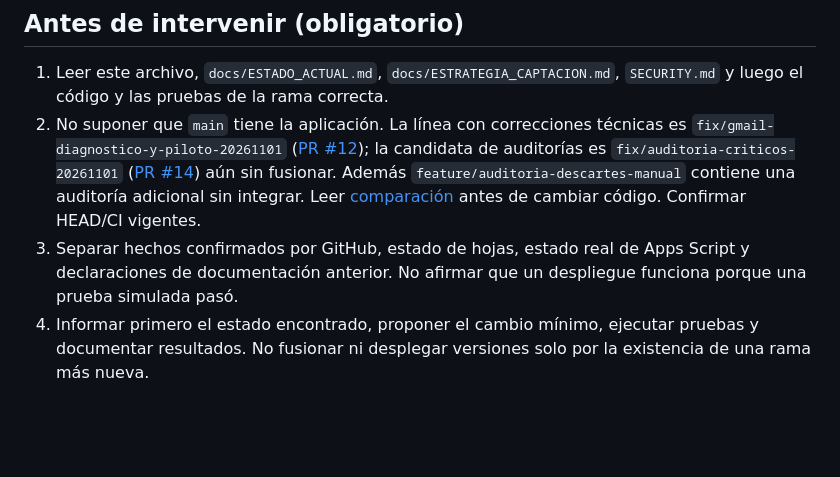
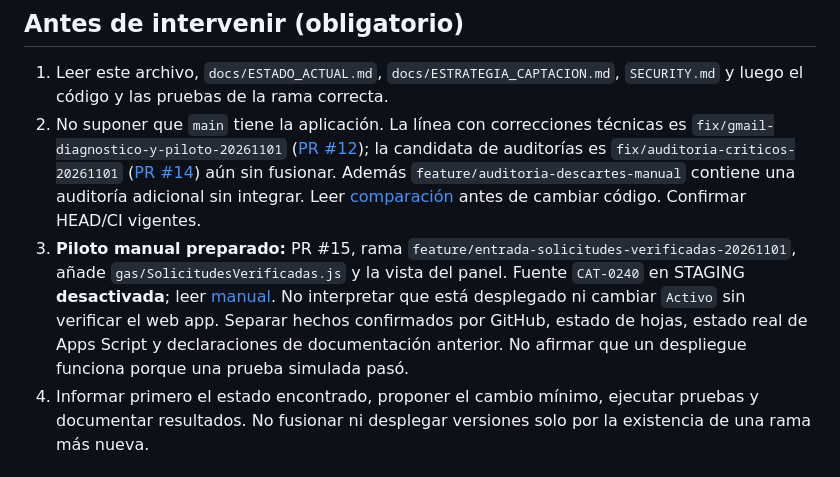
Before and after one commit to metecondrie/student-lead-discovery-agent, a Markdown page: AGENTS.md, the part around the change. Rendered like a GitHub page; blank space fills up the shorter version.

Commit message:
docs: registrar PR 15 y fuente CAT-0240 desactivada en STAGING

```diff
--- a/AGENTS.md
+++ b/AGENTS.md
@@ -5,7 +5,7 @@
 ## Antes de intervenir (obligatorio)
 1. Leer este archivo, `docs/ESTADO_ACTUAL.md`, `docs/ESTRATEGIA_CAPTACION.md`, `SECURITY.md` y luego el código y las pruebas de la rama correcta.
 2. No suponer que `main` tiene la aplicación. La línea con correcciones técnicas es `fix/gmail-diagnostico-y-piloto-20261101` ([PR #12](https://github.com/metecondrie/student-lead-discovery-agent/pull/12)); la candidata de auditorías es `fix/auditoria-criticos-20261101` ([PR #14](https://github.com/metecondrie/student-lead-discovery-agent/pull/14)) aún sin fusionar. Además `feature/auditoria-descartes-manual` contiene una auditoría adicional sin integrar. Leer [comparación](docs/AUDITORIAS_COMPARADAS_Y_CORRECCIONES_2026-11-01.md) antes de cambiar código. Confirmar HEAD/CI vigentes.
-3. Separar hechos confirmados por GitHub, estado de hojas, estado real de Apps Script y declaraciones de documentación anterior. No afirmar que un despliegue funciona porque una prueba simulada pasó.
+3. **Piloto manual preparado:** PR #15, rama `feature/entrada-solicitudes-verificadas-20261101`, añade `gas/SolicitudesVerificadas.js` y la vista del panel. Fuente `CAT-0240` en STAGING **desactivada**; leer [manual](docs/PILOTO_SOLICITUDES_VERIFICADAS_2026-11-01.md). No interpretar que está desplegado ni cambiar `Activo` sin verificar el web app. Separar hechos confirmados por GitHub, estado de hojas, estado real de Apps Script y declaraciones de documentación anterior. No afirmar que un despliegue funciona porque una prueba simulada pasó.
 4. Informar primero el estado encontrado, proponer el cambio mínimo, ejecutar pruebas y documentar resultados. No fusionar ni desplegar versiones solo por la existencia de una rama más nueva.
 
 ## Bloqueantes de continuidad (auditorías del 01/11)
```
